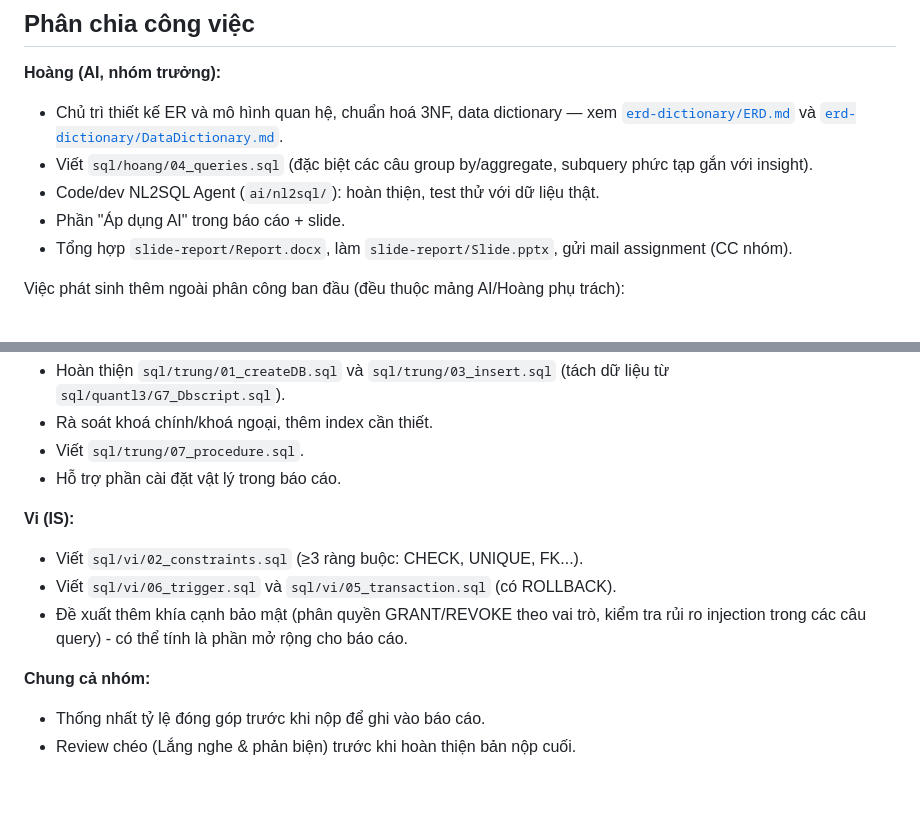
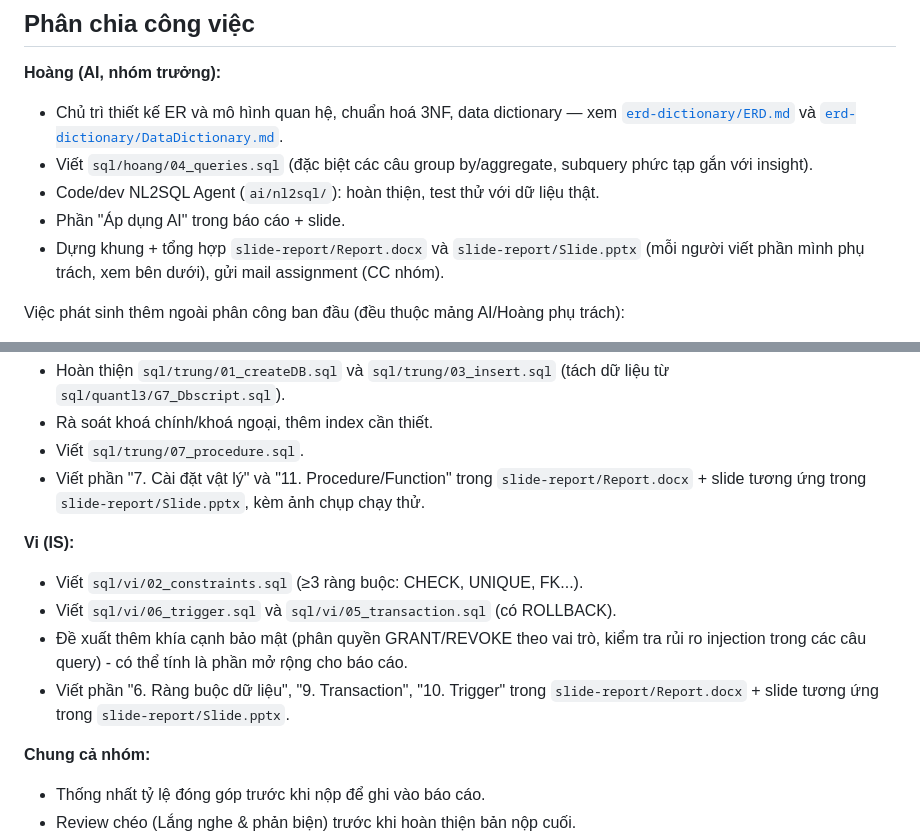
Before and after one commit to HoangLeminh17/dbi202-assignment, a Markdown page: README.md, 2 parts joined by grey strips. Drawn GitHub-style; blank space fills up the shorter version.

Commit message:
docs: ghi rõ Trung/Vi cũng viết phần mình trong Report.docx + Slide.pptx
Trước đây README chỉ ghi Hoàng "tổng hợp Report.docx, làm Slide.pptx" -
dễ hiểu nhầm là 1 mình làm hết. Thực tế Report/Slide là việc chung, mỗi
người viết đúng phần mình phụ trách (Trung: mục 7/11, Vi: mục 6/9/10),
Hoàng chỉ dựng khung + tổng hợp lại.

Co-Authored-By: Claude Sonnet 5 <noreply@anthropic.com>

```diff
--- a/README.md
+++ b/README.md
@@ -103,7 +103,7 @@ dbi202-assignment/
 - Viết `sql/hoang/04_queries.sql` (đặc biệt các câu group by/aggregate, subquery phức tạp gắn với insight).
 - Code/dev NL2SQL Agent (`ai/nl2sql/`): hoàn thiện, test thử với dữ liệu thật.
 - Phần "Áp dụng AI" trong báo cáo + slide.
-- Tổng hợp `slide-report/Report.docx`, làm `slide-report/Slide.pptx`, gửi mail assignment (CC nhóm).
+- Dựng khung + tổng hợp `slide-report/Report.docx` và `slide-report/Slide.pptx` (mỗi người viết phần mình phụ trách, xem bên dưới), gửi mail assignment (CC nhóm).
 
 Việc phát sinh thêm ngoài phân công ban đầu (đều thuộc mảng AI/Hoàng phụ trách):
 - `sql/hoang/10_readonly_user.sql` — tạo user `nl2sql_readonly` (WITHOUT LOGIN) chỉ có quyền SELECT trên view; `db.py` chạy mọi SQL qua `EXECUTE AS USER` user này, chặn thêm 1 lớp ở phía DB (không chỉ chặn ở code app), không cần đổi cấu hình đăng nhập của SQL Server.
@@ -114,12 +114,13 @@ Việc phát sinh thêm ngoài phân công ban đầu (đều thuộc mảng AI/
 - Hoàn thiện `sql/trung/01_createDB.sql` và `sql/trung/03_insert.sql` (tách dữ liệu từ `sql/quantl3/G7_Dbscript.sql`).
 - Rà soát khoá chính/khoá ngoại, thêm index cần thiết.
 - Viết `sql/trung/07_procedure.sql`.
-- Hỗ trợ phần cài đặt vật lý trong báo cáo.
+- Viết phần "7. Cài đặt vật lý" và "11. Procedure/Function" trong `slide-report/Report.docx` + slide tương ứng trong `slide-report/Slide.pptx`, kèm ảnh chụp chạy thử.
 
 **Vi (IS):**
 - Viết `sql/vi/02_constraints.sql` (≥3 ràng buộc: CHECK, UNIQUE, FK...).
 - Viết `sql/vi/06_trigger.sql` và `sql/vi/05_transaction.sql` (có ROLLBACK).
 - Đề xuất thêm khía cạnh bảo mật (phân quyền GRANT/REVOKE theo vai trò, kiểm tra rủi ro injection trong các câu query) - có thể tính là phần mở rộng cho báo cáo.
+- Viết phần "6. Ràng buộc dữ liệu", "9. Transaction", "10. Trigger" trong `slide-report/Report.docx` + slide tương ứng trong `slide-report/Slide.pptx`.
 
 **Chung cả nhóm:**
 - Thống nhất tỷ lệ đóng góp trước khi nộp để ghi vào báo cáo.
```
